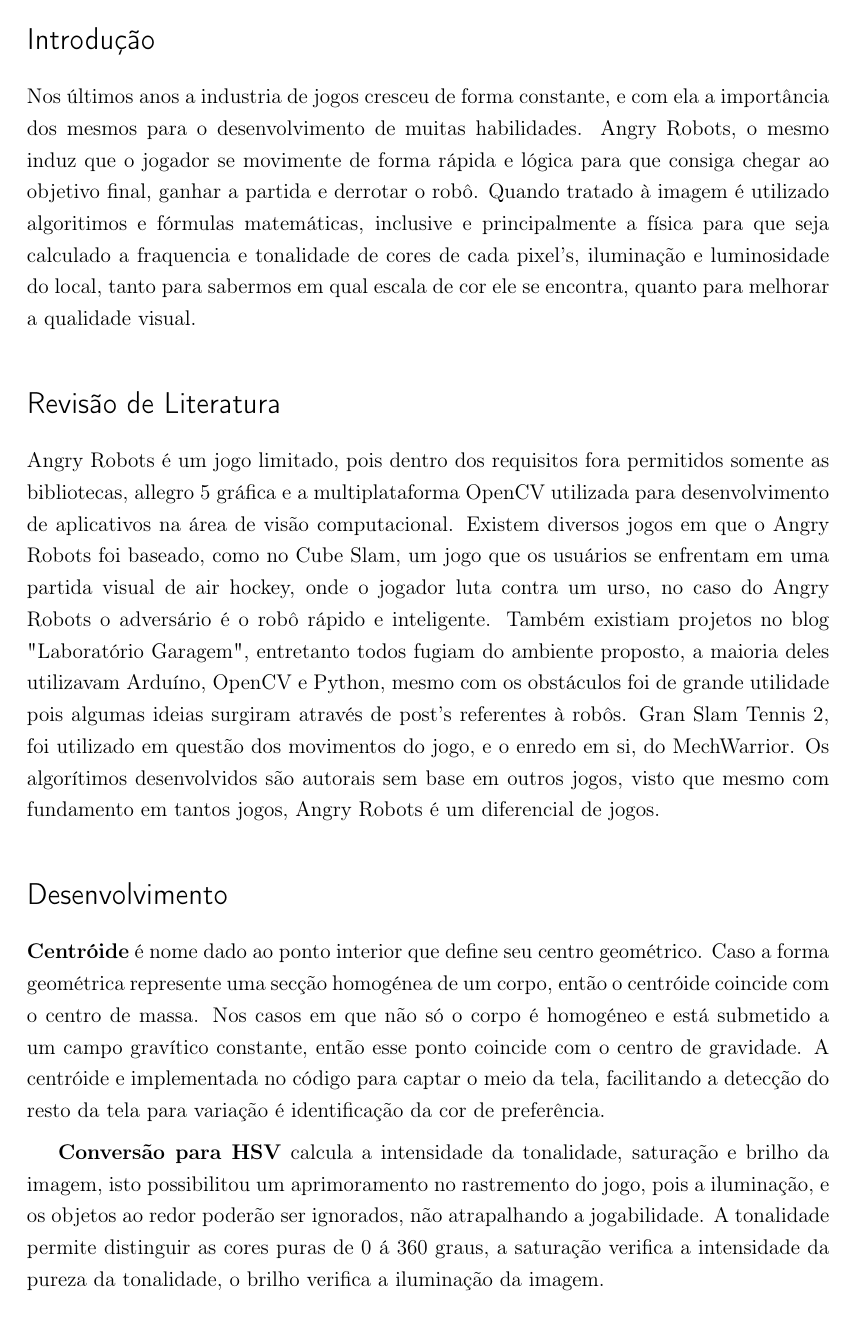
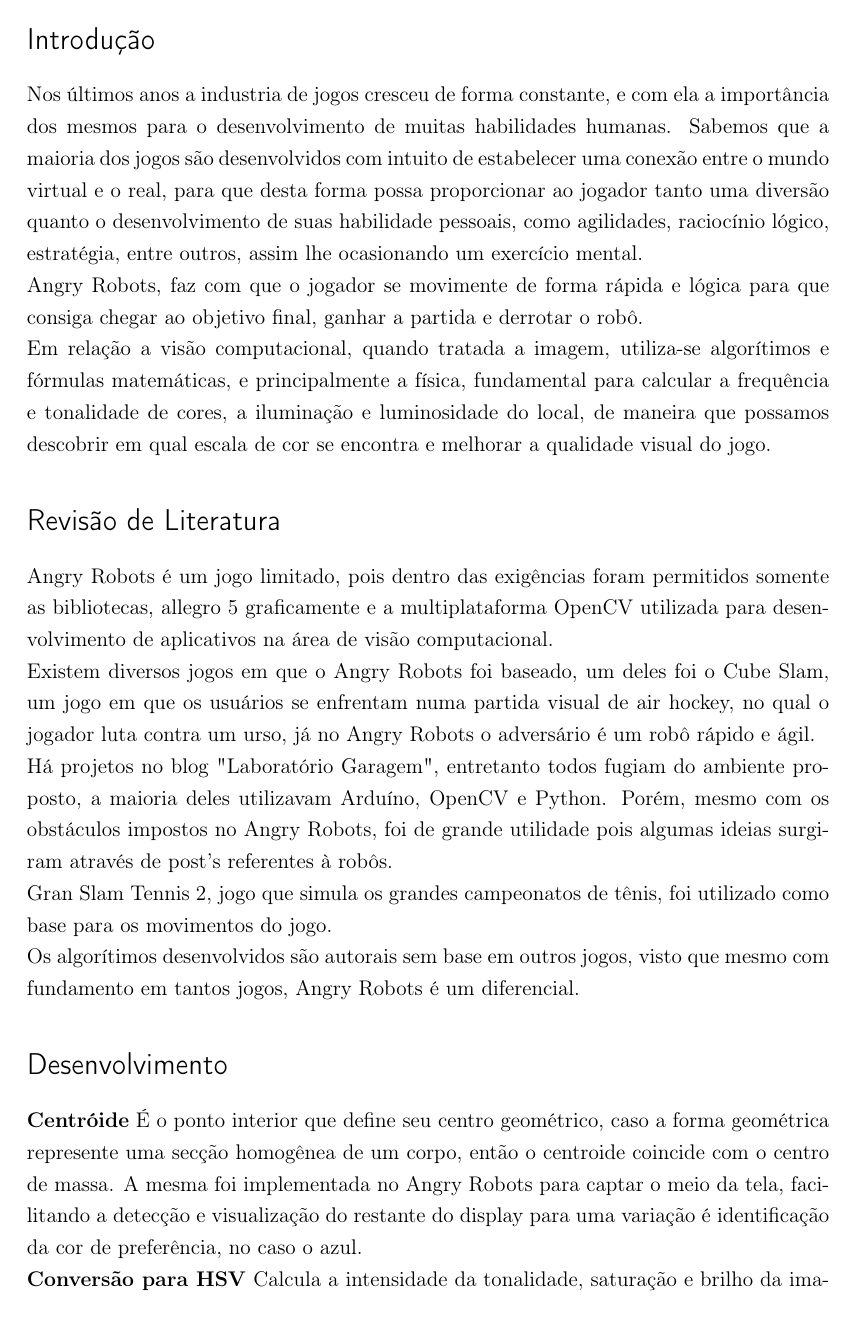
Before and after one commit to CarolineBomfim/BCC-1s14-PI3---Clack-Boom, a LaTeX thesis (documentação/artigo/ArtigoFinal.tex): page 2 of 4 before the commit and page 2 of 5 after it. Compiled offline with pdfLaTeX.

Commit message:
Estruturando artigo.

```diff
--- a/documentação/artigo/ArtigoFinal.tex
+++ b/documentação/artigo/ArtigoFinal.tex
@@ -32,24 +32,24 @@
 
 \section*{Introdução}
 
-Nos últimos anos a industria de jogos cresceu de forma constante, e com ela a importância dos mesmos para o desenvolvimento de muitas habilidades.
-Angry Robots, o mesmo induz que o jogador se movimente de forma rápida e lógica para que consiga chegar ao objetivo final, ganhar a partida e derrotar o robô.
-Quando tratado à imagem é utilizado algoritimos e fórmulas matemáticas, inclusive e principalmente a física para que seja calculado a fraquencia e tonalidade de cores de cada pixel's, iluminação e luminosidade do local, tanto para sabermos em qual escala de cor ele se encontra, quanto para melhorar a qualidade visual.
+Nos últimos anos a industria de jogos cresceu de forma constante, e com ela a importância dos mesmos para o desenvolvimento de muitas habilidades humanas. Sabemos que a maioria dos jogos são desenvolvidos com intuito de estabelecer uma conexão entre o mundo virtual e o real, para que desta forma possa proporcionar ao jogador tanto uma diversão quanto o desenvolvimento de suas habilidade pessoais, como agilidades, raciocínio lógico, estratégia, entre outros, assim lhe ocasionando um exercício mental. \\
+Angry Robots, faz com que o jogador se movimente de forma rápida e lógica para que consiga chegar ao objetivo final, ganhar a partida e derrotar o robô. \\
+Em relação a visão computacional, quando tratada a imagem, utiliza-se algorítimos e fórmulas matemáticas, e principalmente a física, fundamental para calcular a frequência e tonalidade de cores, a iluminação e luminosidade do local, de maneira que possamos descobrir em qual escala de cor se encontra e melhorar a qualidade visual do jogo.
 
 \section*{Revisão de Literatura}
 
-Angry Robots é um jogo limitado, pois dentro dos requisitos fora permitidos somente as bibliotecas, allegro 5 gráfica e a multiplataforma OpenCV utilizada para desenvolvimento de aplicativos na área de visão computacional.
-Existem diversos jogos em que o Angry Robots foi baseado, como no Cube Slam, um jogo que os usuários se enfrentam em uma partida visual de air hockey, onde o jogador luta contra um urso, no caso do Angry Robots o adversário é o robô rápido e inteligente. Também existiam projetos no blog "Laboratório Garagem", entretanto todos fugiam do ambiente proposto, a maioria deles utilizavam Arduíno, OpenCV e Python, mesmo com os obstáculos foi de grande utilidade pois algumas ideias surgiram através de post's referentes à robôs. Gran Slam Tennis 2, foi utilizado em questão dos movimentos do jogo, e o enredo em si, do MechWarrior. Os algorítimos desenvolvidos são autorais sem base em outros jogos, visto que mesmo com fundamento em tantos jogos, Angry Robots é um diferencial de jogos.
+Angry Robots é um jogo limitado, pois dentro das exigências foram permitidos somente as bibliotecas, allegro 5 graficamente e a multiplataforma OpenCV utilizada para desenvolvimento de aplicativos na área de visão computacional. \\
+Existem diversos jogos em que o Angry Robots foi baseado, um deles foi o Cube Slam, um jogo em que os usuários se enfrentam numa partida visual de air hockey, no qual o jogador luta contra um urso, já no Angry Robots o adversário é um robô rápido e ágil. \\
+Há projetos no blog "Laboratório Garagem", entretanto todos fugiam do ambiente proposto, a maioria deles utilizavam Arduíno, OpenCV e Python. Porém, mesmo com os obstáculos impostos no Angry Robots, foi de grande utilidade pois algumas ideias surgiram através de post's referentes à robôs. \\
+Gran Slam Tennis 2, jogo que simula os grandes campeonatos de tênis, foi utilizado como base para os movimentos do jogo. \\
+Os algorítimos desenvolvidos são autorais sem base em outros jogos, visto que mesmo com fundamento em tantos jogos, Angry Robots é um diferencial.
 
 \section*{Desenvolvimento}
 
 \textbf{Centróide}
-é nome dado ao ponto interior que define seu centro geométrico. Caso a forma geométrica represente uma secção homogénea de um corpo, então o centróide coincide com o centro de massa. Nos casos em que não só o corpo é homogéneo e está submetido a um campo gravítico constante, então esse ponto coincide com o centro de gravidade. A centróide e implementada no código para captar o meio da tela, facilitando a detecção do resto da tela para variação é identificação da cor de preferência.
+É o ponto interior que define seu centro geométrico, caso a forma geométrica represente uma secção homogênea de um corpo, então o centroide coincide com o centro de massa. A mesma foi implementada no Angry Robots para captar o meio da tela, facilitando a detecção e visualização do restante do display para uma variação é identificação da cor de preferência, no caso o azul. \\
+\textbf{Conversão para HSV}
+Calcula a intensidade da tonalidade, saturação e brilho da imagem, possibilitando aprimoramento no rastreamento do código, para resolver problemas com a iluminação do local, assim, não atrapalha a jogabilidade. A tonalidade permite distinguir as cores puras de 0 á 360 graus, a saturação verifica a intensidade da pureza da tonalidade, o brilho verifica a iluminação da imagem. \\
+\textbf{Histograma}
+Um histograma, conhecido também como distribuição de frequências. Aplicado no código para captar os tons de azul, onde todos os valores abaixo da media automaticamente são zerados e os maiores maximizados, para que se encaixem no tom rastreado, calculando assim o centro.
 
-\textbf{Conversão para HSV}
-calcula a intensidade da tonalidade, saturação e brilho da imagem, isto possibilitou um aprimoramento no rastremento do jogo, pois a iluminação, e os objetos ao redor poderão ser ignorados, não atrapalhando a jogabilidade. A tonalidade permite distinguir as cores puras de 0 á 360 graus, a saturação verifica a intensidade da pureza da tonalidade, o brilho verifica a iluminação da imagem.
-
-
-\textbf{Histograma}
-
-Em estatística, um histograma , também conhecido como distribuição de frequências ou diagrama das frequências, é uma representação gráfica na qual um conjunto de dados é agrupado em classes uniformes, representado por um retângulo cuja base horizontal são as classes e seu intervalo e a altura vertical representa a frequência com que os valores desta classe estão presente no conjunto de dados.
```
Also changed, not shown: documentação/artigo/ArtigoFinal.pdf, documentação/artigo/Triangulo_HSV.png (added), documentação/artigo/centroid.png (added), documentação/artigo/histograma.jpg (added), documentação/artigo/ArtigoFinal.tex (33 more changed lines), 1 other file.
